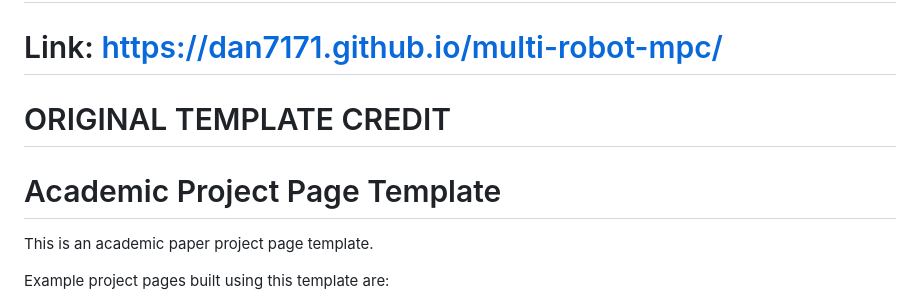
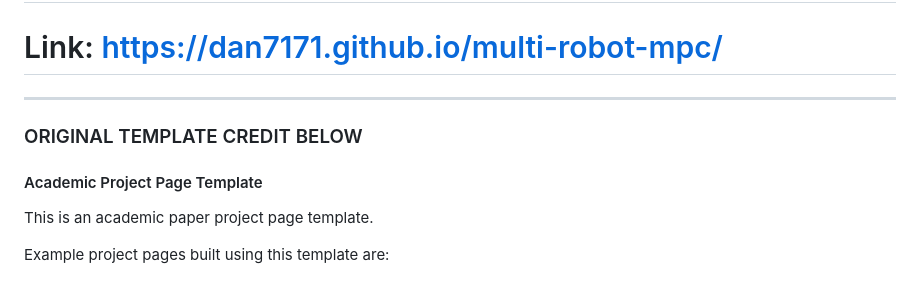
Before and after one commit to Dan7171/multi-robot-mpc, a Markdown page: README.md, the part around the change. GitHub-like rendering.

```diff
--- a/README.md
+++ b/README.md
@@ -1,11 +1,11 @@
 # This is a repo for hosting the website of Our work on Multi-Robot Model-Predictive-Control
 # Link: https://dan7171.github.io/multi-robot-mpc/
+__________________________________________________
 
 
 
-
-# ORIGINAL TEMPLATE CREDIT
-# Academic Project Page Template
+### ORIGINAL TEMPLATE CREDIT BELOW
+#### Academic Project Page Template
 This is an academic paper project page template.
 
 
```
